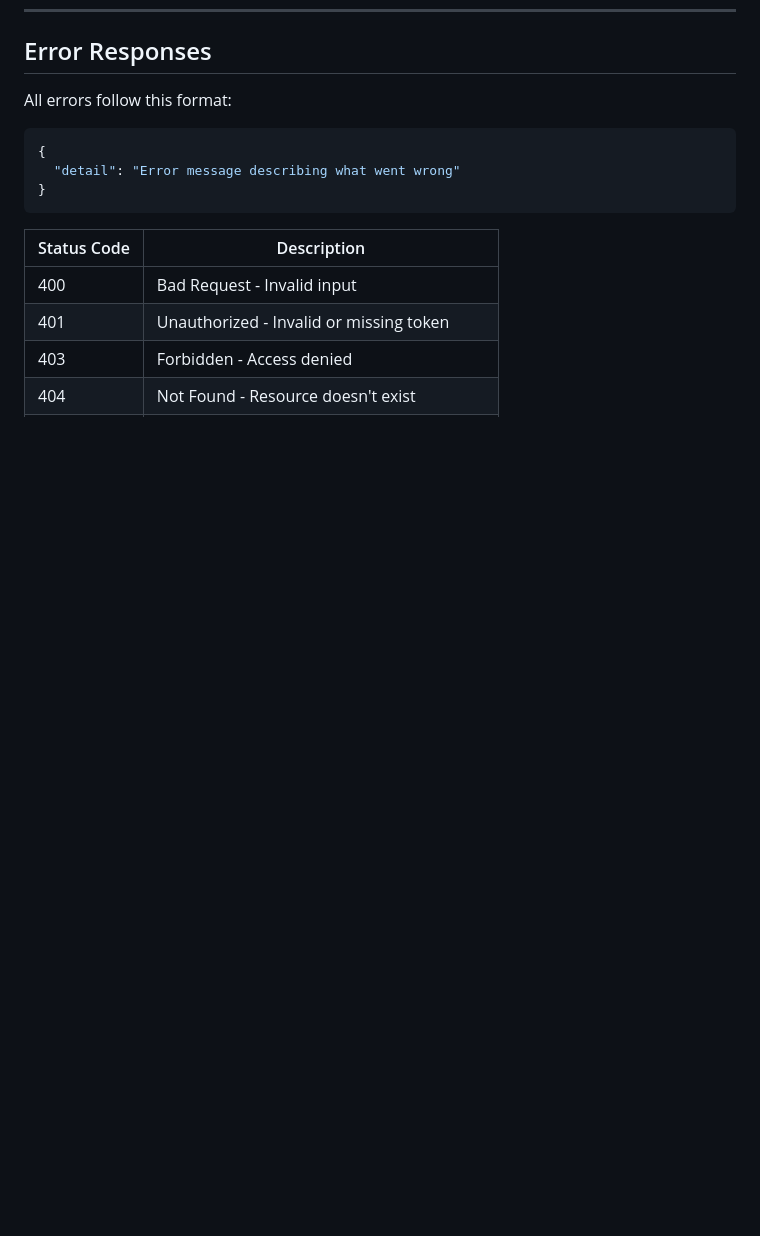
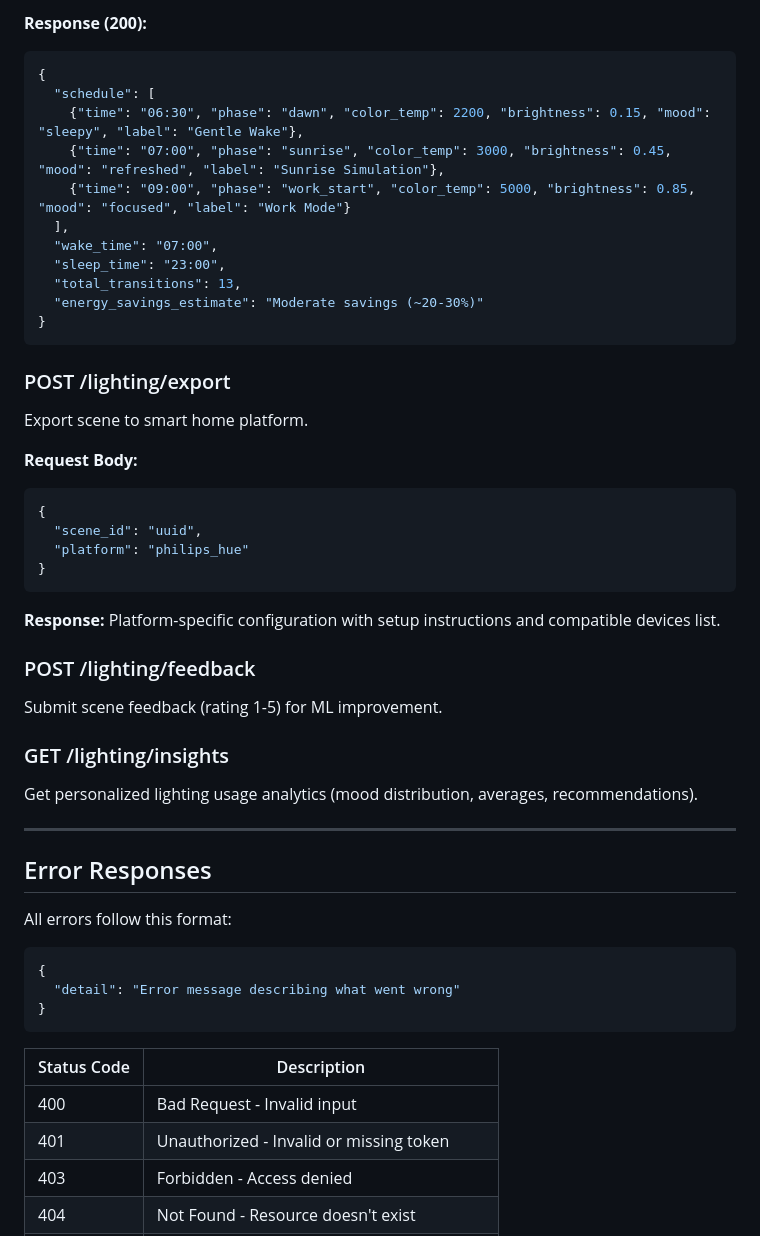
Before and after one commit to mohamedshhahat1/Smart-AI-Interior-Designer-with-AR, a Markdown page: docs/api_spec.md, the part around one of its changes. GitHub-like rendering; blank space fills up the shorter version.

````diff
--- a/docs/api_spec.md
+++ b/docs/api_spec.md
@@ -325,3 +399,39 @@ Delete a house project and all associated room designs.
+**Response (200):**
+```json
+{
+  "schedule": [
+    {"time": "06:30", "phase": "dawn", "color_temp": 2200, "brightness": 0.15, "mood": "sleepy", "label": "Gentle Wake"},
+    {"time": "07:00", "phase": "sunrise", "color_temp": 3000, "brightness": 0.45, "mood": "refreshed", "label": "Sunrise Simulation"},
+    {"time": "09:00", "phase": "work_start", "color_temp": 5000, "brightness": 0.85, "mood": "focused", "label": "Work Mode"}
+  ],
+  "wake_time": "07:00",
+  "sleep_time": "23:00",
+  "total_transitions": 13,
+  "energy_savings_estimate": "Moderate savings (~20-30%)"
+}
+```
+
+### POST /lighting/export
+Export scene to smart home platform.
+
+**Request Body:**
+```json
+{
+  "scene_id": "uuid",
+  "platform": "philips_hue"
+}
+```
+
+**Response:** Platform-specific configuration with setup instructions and compatible devices list.
+
+### POST /lighting/feedback
+Submit scene feedback (rating 1-5) for ML improvement.
+
+### GET /lighting/insights
+Get personalized lighting usage analytics (mood distribution, averages, recommendations).
+
+---
+
 ## Error Responses
 
 All errors follow this format:
````
Also changed, not shown: other parts of docs/api_spec.md (+74 -0 lines), README.md (+44 -0 lines).
